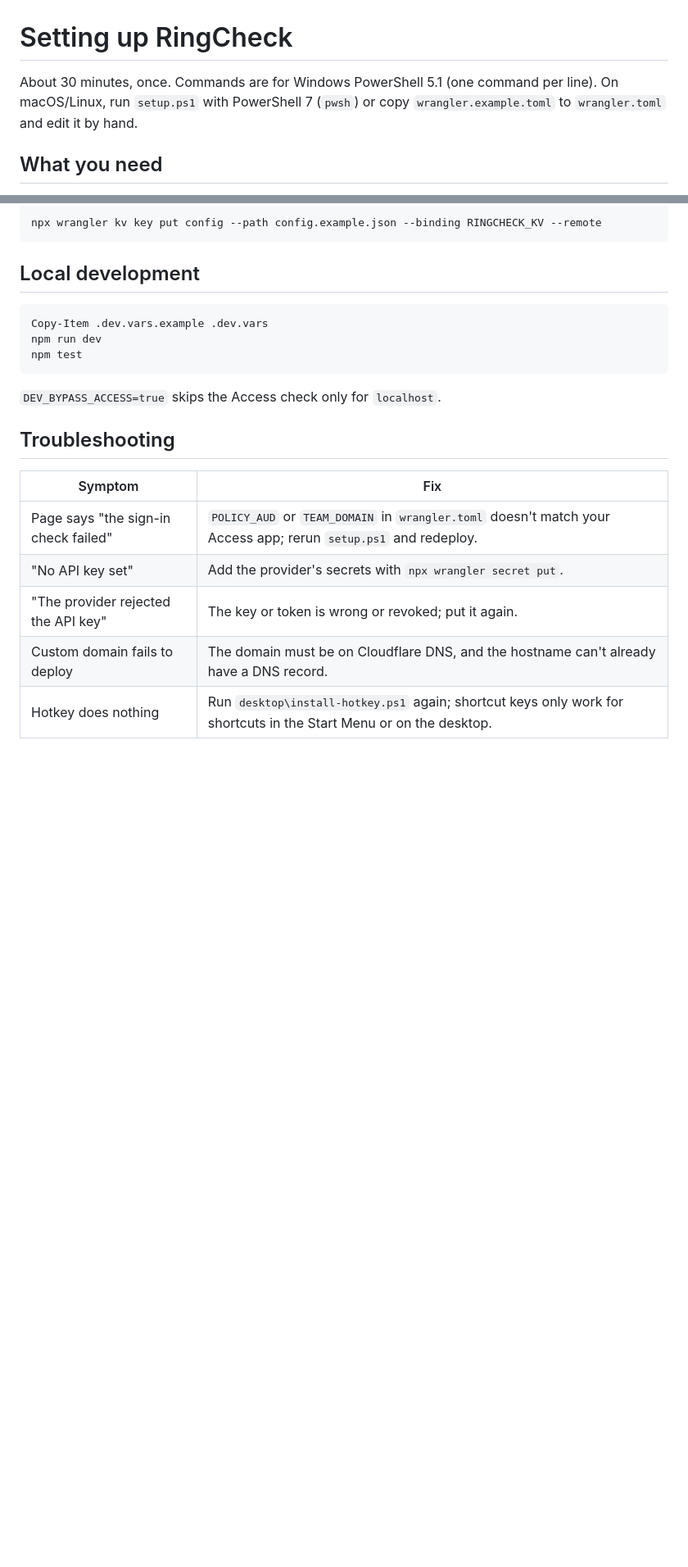
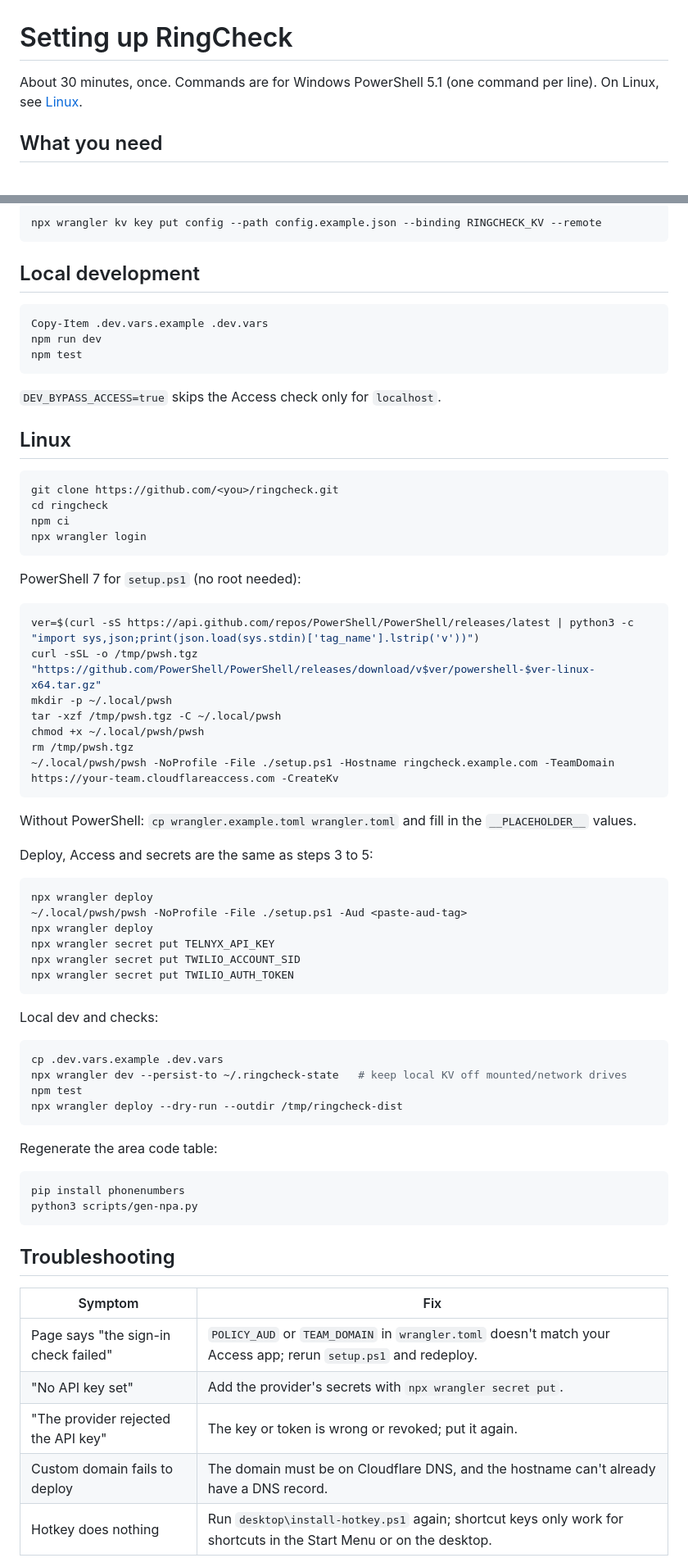
Before and after one commit to donliggett/ringcheck, a Markdown page: docs/SETUP.md, 2 parts joined by grey strips. Shown at 82% size. GitHub-like rendering; blank space fills up the shorter version.

Commit message:
Document the Linux setup, dev and test process
Co-Authored-By: Claude Opus 5.5 <noreply@anthropic.com>
Claude-Session: https://claude.ai/code/session_01GJVKyuPm9xcEaABi6fVnJZ

````diff
--- a/docs/SETUP.md
+++ b/docs/SETUP.md
@@ -1,8 +1,7 @@
 # Setting up RingCheck
 
 About 30 minutes, once. Commands are for Windows PowerShell 5.1 (one command
-per line). On macOS/Linux, run `setup.ps1` with PowerShell 7 (`pwsh`) or copy
-`wrangler.example.toml` to `wrangler.toml` and edit it by hand.
+per line). On Linux, see [Linux](#linux).
 
 ## What you need
 
@@ -132,6 +131,57 @@ npm test
 
 `DEV_BYPASS_ACCESS=true` skips the Access check only for `localhost`.
 
+## Linux
+
+```bash
+git clone https://github.com/<you>/ringcheck.git
+cd ringcheck
+npm ci
+npx wrangler login
+```
+
+PowerShell 7 for `setup.ps1` (no root needed):
+
+```bash
+ver=$(curl -sS https://api.github.com/repos/PowerShell/PowerShell/releases/latest | python3 -c "import sys,json;print(json.load(sys.stdin)['tag_name'].lstrip('v'))")
+curl -sSL -o /tmp/pwsh.tgz "https://github.com/PowerShell/PowerShell/releases/download/v$ver/powershell-$ver-linux-x64.tar.gz"
+mkdir -p ~/.local/pwsh
+tar -xzf /tmp/pwsh.tgz -C ~/.local/pwsh
+chmod +x ~/.local/pwsh/pwsh
+rm /tmp/pwsh.tgz
+~/.local/pwsh/pwsh -NoProfile -File ./setup.ps1 -Hostname ringcheck.example.com -TeamDomain https://your-team.cloudflareaccess.com -CreateKv
+```
+
+Without PowerShell: `cp wrangler.example.toml wrangler.toml` and fill in the
+`__PLACEHOLDER__` values.
+
+Deploy, Access and secrets are the same as steps 3 to 5:
+
+```bash
+npx wrangler deploy
+~/.local/pwsh/pwsh -NoProfile -File ./setup.ps1 -Aud <paste-aud-tag>
+npx wrangler deploy
+npx wrangler secret put TELNYX_API_KEY
+npx wrangler secret put TWILIO_ACCOUNT_SID
+npx wrangler secret put TWILIO_AUTH_TOKEN
+```
+
+Local dev and checks:
+
+```bash
+cp .dev.vars.example .dev.vars
+npx wrangler dev --persist-to ~/.ringcheck-state   # keep local KV off mounted/network drives
+npm test
+npx wrangler deploy --dry-run --outdir /tmp/ringcheck-dist
+```
+
+Regenerate the area code table:
+
+```bash
+pip install phonenumbers
+python3 scripts/gen-npa.py
+```
+
 ## Troubleshooting
 
 | Symptom | Fix |
````
